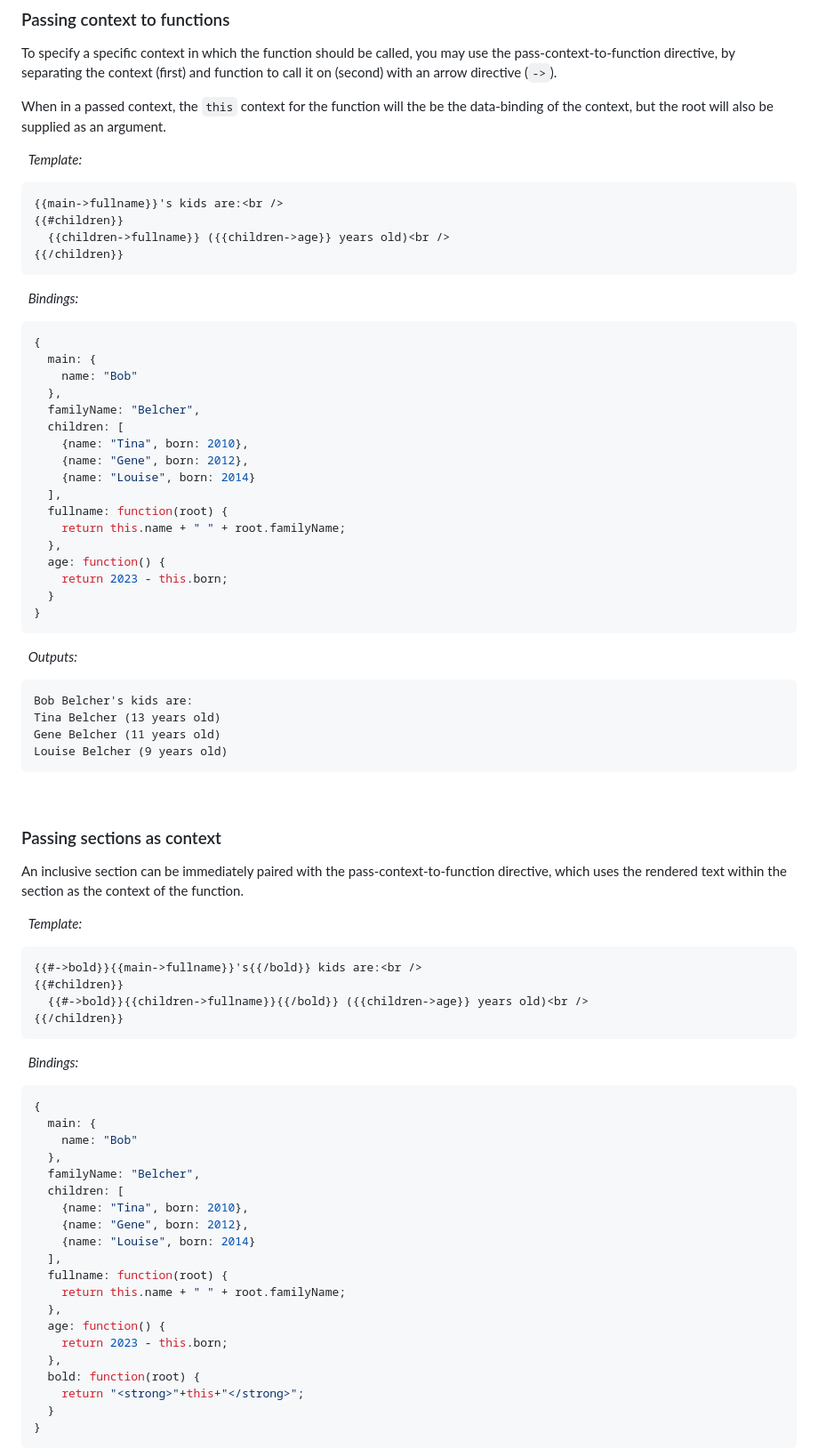
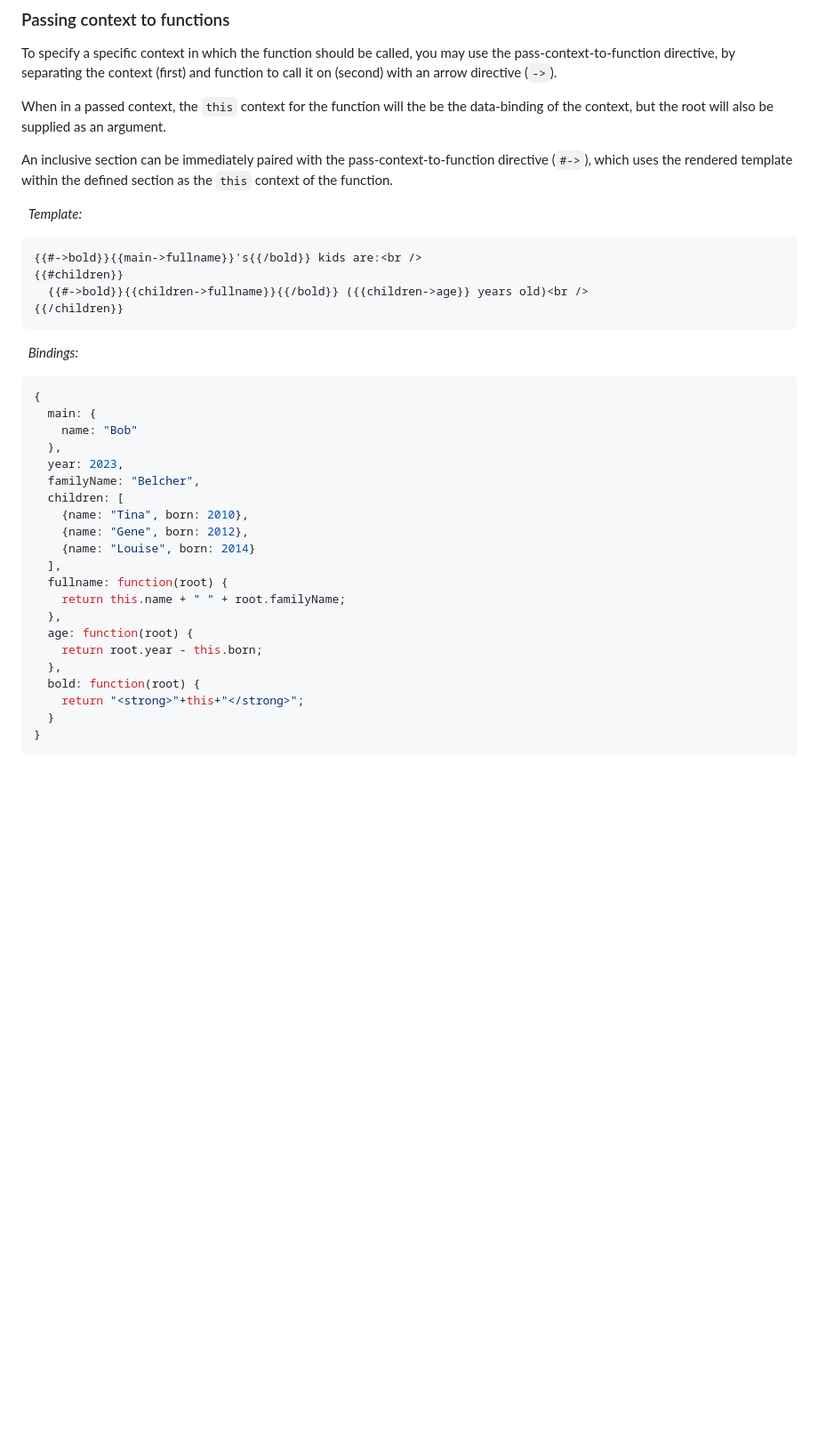
Before and after one commit to lindseysim/templatize, a Markdown page: more/functions/README.md, the part around the change. Shown at 89% size. Drawn GitHub-style; blank space fills up the shorter version.

````diff
--- a/more/functions/README.md
+++ b/more/functions/README.md
@@ -94,51 +94,7 @@ To specify a specific context in which the function should be called, you may us
 
 When in a passed context, the `this` context for the function will the be the data-binding of the context, but the root will also be supplied as an argument.
 
-&nbsp; *Template:*
-
-```
-{{main->fullname}}'s kids are:<br />
-{{#children}}
-  {{children->fullname}} ({{children->age}} years old)<br />
-{{/children}}
-```
-
-&nbsp; *Bindings:*
-
-```javascript
-{
-  main: {
-    name: "Bob"
-  },
-  familyName: "Belcher",
-  children: [
-    {name: "Tina", born: 2010},
-    {name: "Gene", born: 2012},
-    {name: "Louise", born: 2014}
-  ],
-  fullname: function(root) {
-    return this.name + " " + root.familyName;
-  },
-  age: function() {
-    return 2023 - this.born;
-  }
-}
-```
-
-&nbsp; *Outputs:*
-
-```
-Bob Belcher's kids are:
-Tina Belcher (13 years old)
-Gene Belcher (11 years old)
-Louise Belcher (9 years old)
-```
-
-&nbsp;
-
-### Passing sections as context
-
-An inclusive section can be immediately paired with the pass-context-to-function directive, which uses the rendered text within the section as the context of the function.
+An inclusive section can be immediately paired with the pass-context-to-function directive (`#->`), which uses the rendered template within the defined section as the `this` context of the function.
 
 &nbsp; *Template:*
 
@@ -156,6 +112,7 @@ An inclusive section can be immediately paired with the pass-context-to-function
   main: {
     name: "Bob"
   },
+  year: 2023,
   familyName: "Belcher",
   children: [
     {name: "Tina", born: 2010},
@@ -165,8 +122,8 @@ An inclusive section can be immediately paired with the pass-context-to-function
   fullname: function(root) {
     return this.name + " " + root.familyName;
   },
-  age: function() {
-    return 2023 - this.born;
+  age: function(root) {
+    return root.year - this.born;
   },
   bold: function(root) {
     return "<strong>"+this+"</strong>";
````
Also changed, not shown: more/compared/README.md (+5 -3 lines).
